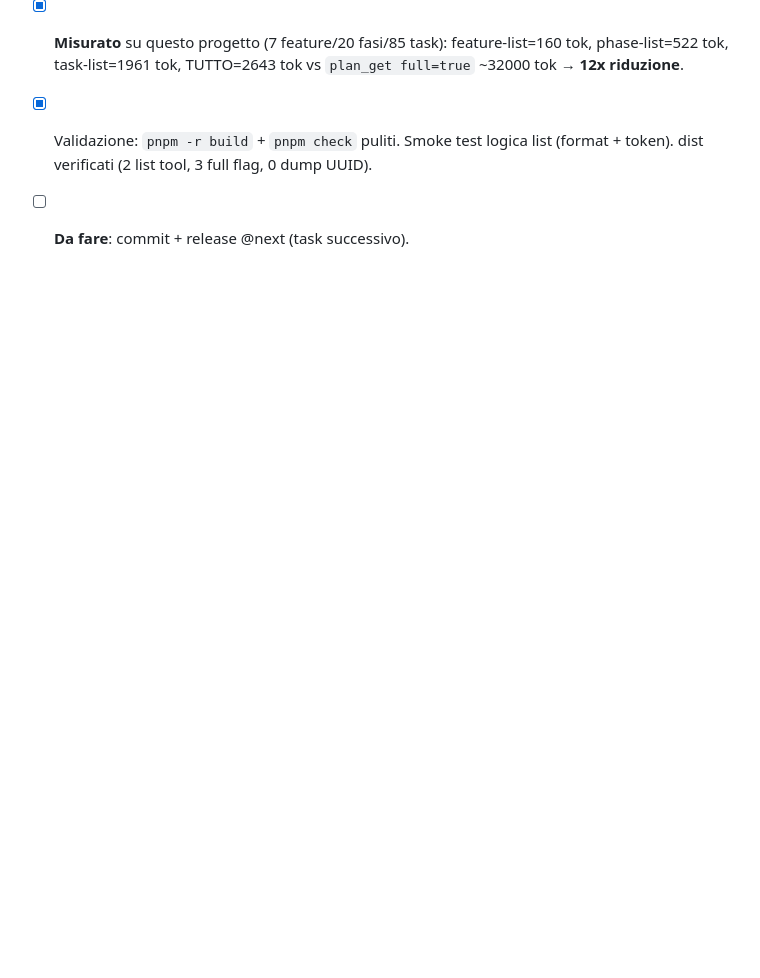
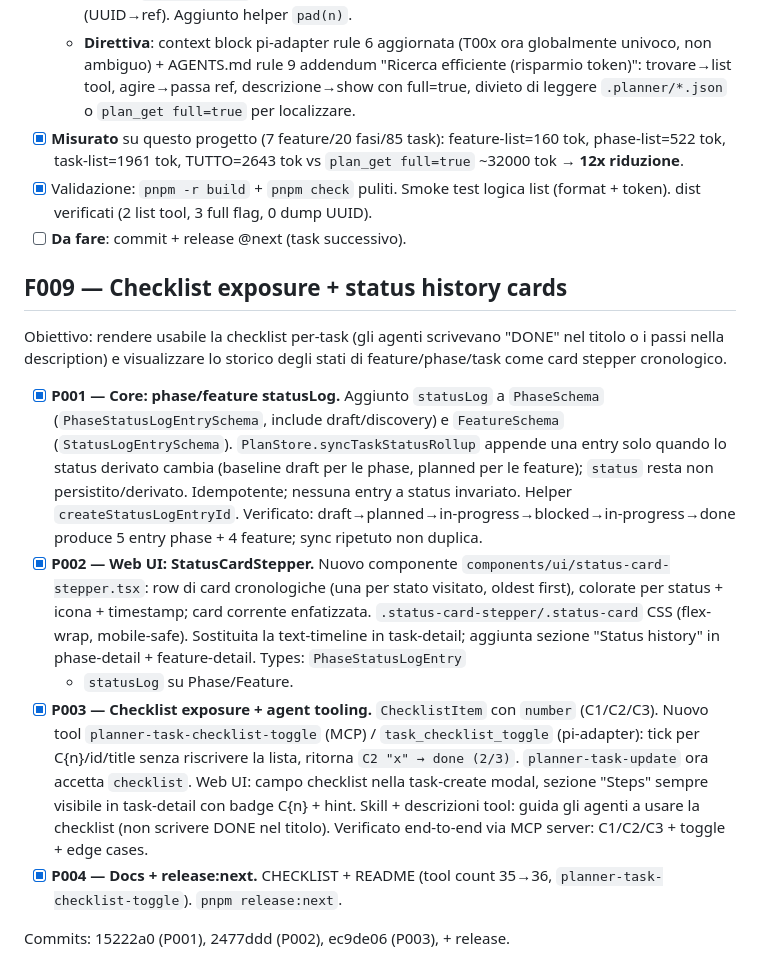
Before and after one commit to ovidius72/agent-planner, a Markdown page: CHECKLIST.md, the part around the change. Drawn GitHub-style; blank space fills up the shorter version.

Commit message:
docs: F009 section in CHECKLIST (status history + checklist exposure)

```diff
--- a/CHECKLIST.md
+++ b/CHECKLIST.md
@@ -388,3 +388,37 @@ Questa checklist deve essere aggiornata durante il lavoro, non solo a fine attiv
 - [x] **Misurato** su questo progetto (7 feature/20 fasi/85 task): feature-list=160 tok, phase-list=522 tok, task-list=1961 tok, TUTTO=2643 tok vs `plan_get full=true` ~32000 tok → **12x riduzione**.
 - [x] Validazione: `pnpm -r build` + `pnpm check` puliti. Smoke test logica list (format + token). dist verificati (2 list tool, 3 full flag, 0 dump UUID).
 - [ ] **Da fare**: commit + release @next (task successivo).
+
+## F009 — Checklist exposure + status history cards
+
+Obiettivo: rendere usabile la checklist per-task (gli agenti scrivevano "DONE"
+nel titolo o i passi nella description) e visualizzare lo storico degli stati di
+feature/phase/task come card stepper cronologico.
+
+- [x] **P001 — Core: phase/feature statusLog.** Aggiunto `statusLog` a
+  `PhaseSchema` (`PhaseStatusLogEntrySchema`, include draft/discovery) e
+  `FeatureSchema` (`StatusLogEntrySchema`). `PlanStore.syncTaskStatusRollup`
+  appende una entry solo quando lo status derivato cambia (baseline draft per
+  le phase, planned per le feature); `status` resta non persistito/derivato.
+  Idempotente; nessuna entry a status invariato. Helper `createStatusLogEntryId`.
+  Verificato: draft→planned→in-progress→blocked→in-progress→done produce 5 entry
+  phase + 4 feature; sync ripetuto non duplica.
+- [x] **P002 — Web UI: StatusCardStepper.** Nuovo componente
+  `components/ui/status-card-stepper.tsx`: row di card cronologiche (una per
+  stato visitato, oldest first), colorate per status + icona + timestamp; card
+  corrente enfatizzata. `.status-card-stepper/.status-card` CSS (flex-wrap,
+  mobile-safe). Sostituita la text-timeline in task-detail; aggiunta sezione
+  "Status history" in phase-detail + feature-detail. Types: `PhaseStatusLogEntry`
+  + `statusLog` su Phase/Feature.
+- [x] **P003 — Checklist exposure + agent tooling.** `ChecklistItem` con
+  `number` (C1/C2/C3). Nuovo tool `planner-task-checklist-toggle` (MCP) /
+  `task_checklist_toggle` (pi-adapter): tick per C{n}/id/title senza riscrivere
+  la lista, ritorna `C2 "x" → done (2/3)`. `planner-task-update` ora accetta
+  `checklist`. Web UI: campo checklist nella task-create modal, sezione "Steps"
+  sempre visibile in task-detail con badge C{n} + hint. Skill + descrizioni
+  tool: guida gli agenti a usare la checklist (non scrivere DONE nel titolo).
+  Verificato end-to-end via MCP server: C1/C2/C3 + toggle + edge cases.
+- [x] **P004 — Docs + release:next.** CHECKLIST + README (tool count 35→36,
+  `planner-task-checklist-toggle`). `pnpm release:next`.
+
+Commits: 15222a0 (P001), 2477ddd (P002), ec9de06 (P003), + release.
```
